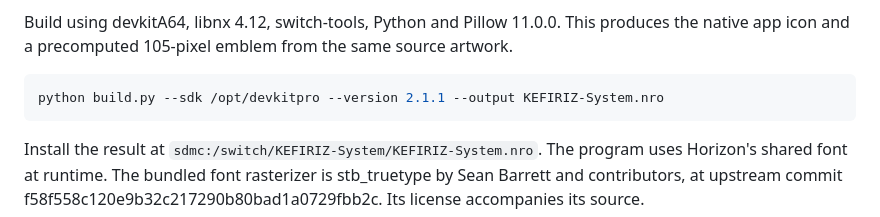
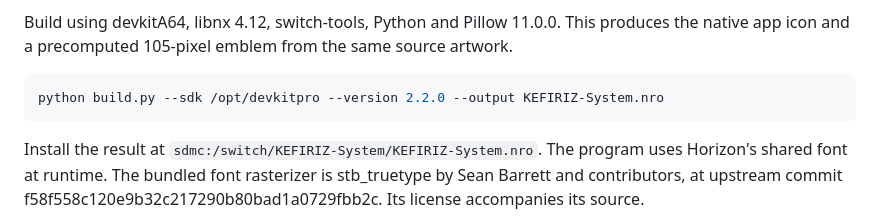
Before and after one commit to Stasan-minecraft/kefirjs-updates, a Markdown page: system/README.md, the part around the change. GitHub-like rendering.

````diff
--- a/system/README.md
+++ b/system/README.md
@@ -9,7 +9,7 @@ The request uses `romfsMountDataStorageFromProgram`. Horizon checks the running
 Build using devkitA64, libnx 4.12, switch-tools, Python and Pillow 11.0.0. This produces the native app icon and a precomputed 105-pixel emblem from the same source artwork.
 
 ```sh
-python build.py --sdk /opt/devkitpro --version 2.1.1 --output KEFIRIZ-System.nro
+python build.py --sdk /opt/devkitpro --version 2.2.0 --output KEFIRIZ-System.nro
 ```
 
 Install the result at `sdmc:/switch/KEFIRIZ-System/KEFIRIZ-System.nro`. The program uses Horizon's shared font at runtime. The bundled font rasterizer is stb_truetype by Sean Barrett and contributors, at upstream commit f58f558c120e9b32c217290b80bad1a0729fbb2c. Its license accompanies its source.
````
Also changed, not shown: README.md (+6 -6 lines), updater/README.md (+3 -3 lines), media/meridian-apps.jpg (added), system/icon.jpg, updater/icon.jpg, 10 other files.
